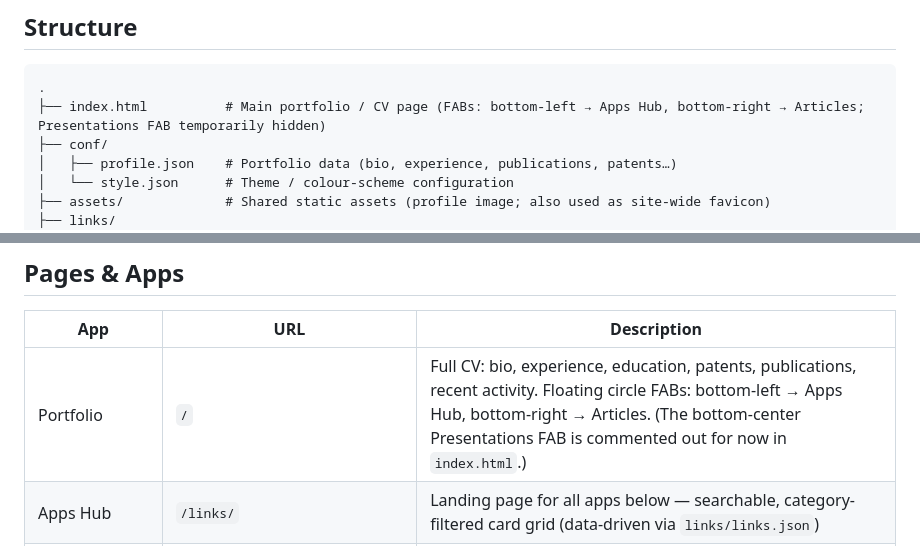
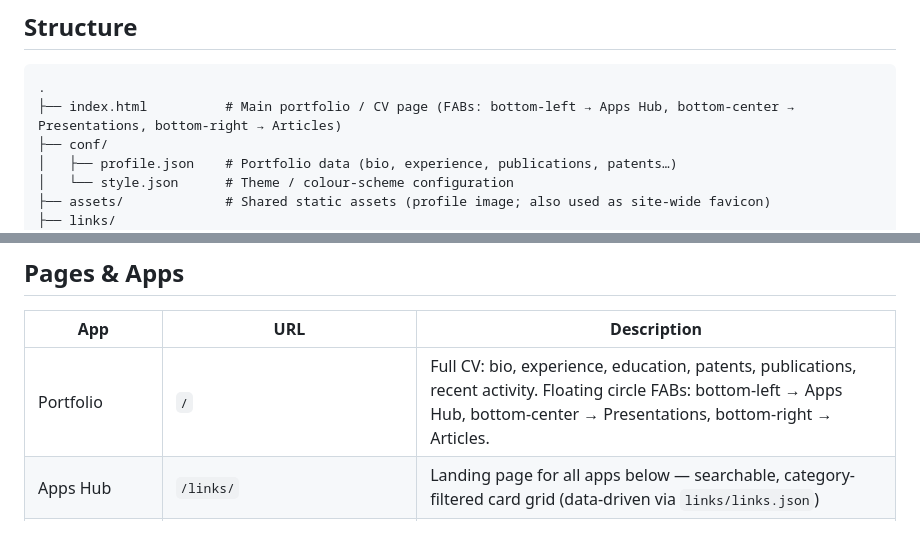
Before and after one commit to alhaol/alhaol.github.io, a Markdown page: README.md, 2 parts joined by grey strips. Drawn GitHub-style.

Commit message:
docs: update README to reflect active Presentations FAB
Co-Authored-By: Claude Sonnet 4.6 <noreply@anthropic.com>

````diff
--- a/README.md
+++ b/README.md
@@ -18,7 +18,7 @@ No build step, no package manager.
 
 ```
 .
-├── index.html          # Main portfolio / CV page (FABs: bottom-left → Apps Hub, bottom-right → Articles; Presentations FAB temporarily hidden)
+├── index.html          # Main portfolio / CV page (FABs: bottom-left → Apps Hub, bottom-center → Presentations, bottom-right → Articles)
 ├── conf/
 │   ├── profile.json    # Portfolio data (bio, experience, publications, patents…)
 │   └── style.json      # Theme / colour-scheme configuration
@@ -77,7 +77,7 @@ No build step, no package manager.
 
 | App | URL | Description |
 |-----|-----|-------------|
-| Portfolio | `/` | Full CV: bio, experience, education, patents, publications, recent activity. Floating circle FABs: bottom-left → Apps Hub, bottom-right → Articles. (The bottom-center Presentations FAB is commented out for now in `index.html`.) |
+| Portfolio | `/` | Full CV: bio, experience, education, patents, publications, recent activity. Floating circle FABs: bottom-left → Apps Hub, bottom-center → Presentations, bottom-right → Articles. |
 | Apps Hub | `/links/` | Landing page for all apps below — searchable, category-filtered card grid (data-driven via `links/links.json`) |
 | Technical Articles | `/articles/` | 11-article series on agentic AI, cognitive systems, and advanced engineering practices (dark-blue theme) |
 | Presentations | `/presentations/` | Browser-native HTML decks (cyber theme + light/dark toggle). Arrow keys to navigate, `F` fullscreen, `T` theme, `O` overview, `N` speaker notes, `↓ pdf` button or `E` to export. Decks cloned from `Presentations/_template/`. Current decks: _template demo + The Efficiency Trilemma |
````
